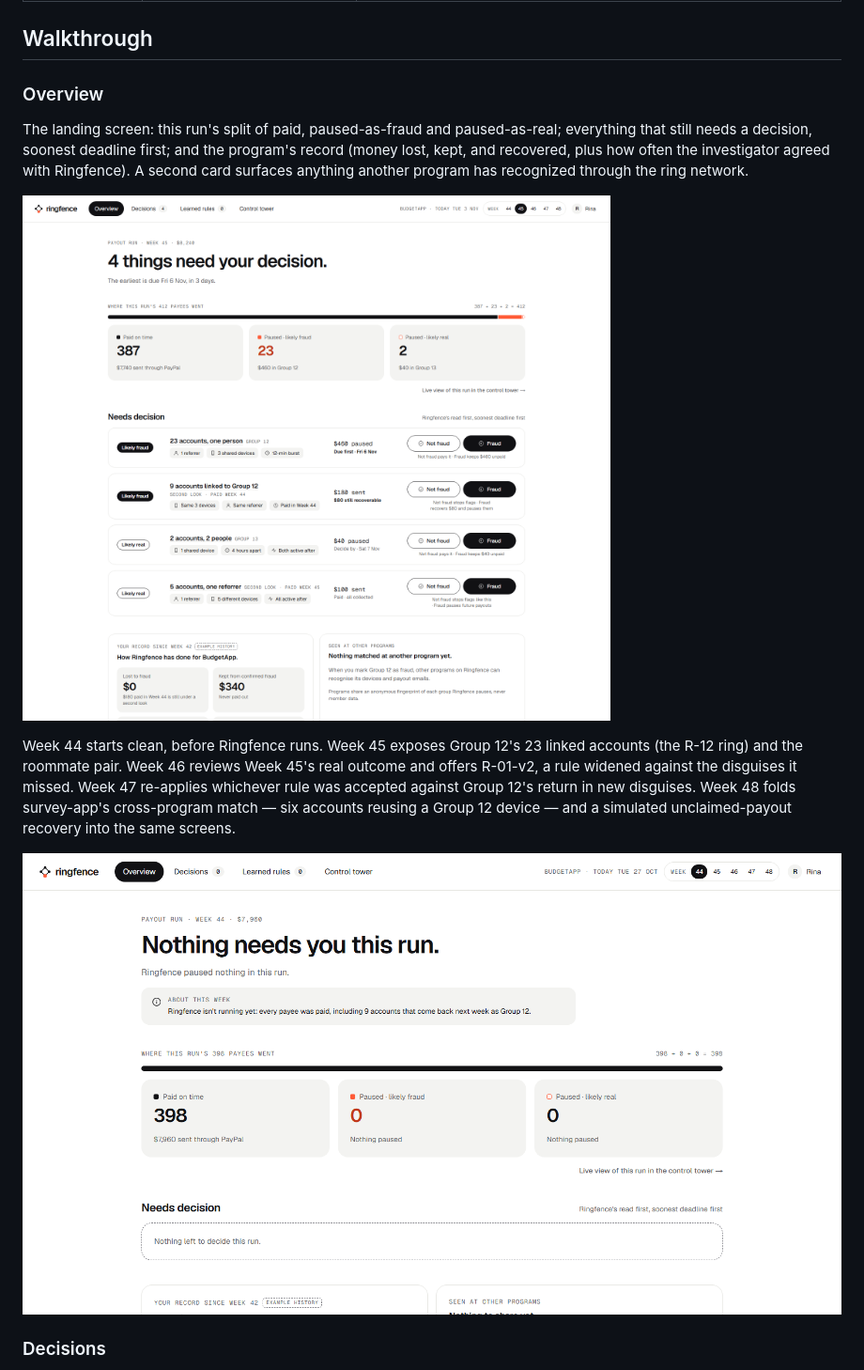
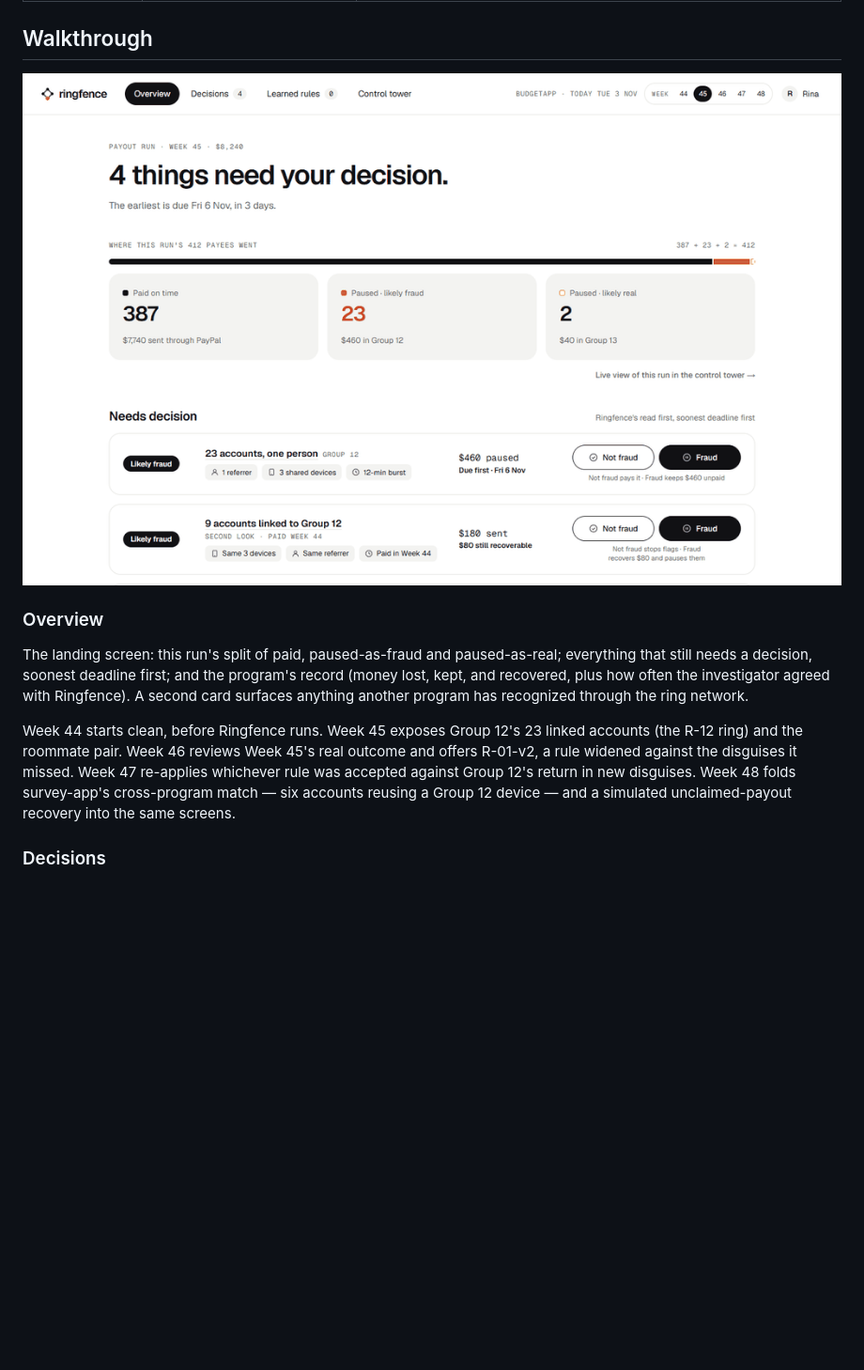
Before and after one commit to Hoomans-Support/ringfence, a Markdown page: README.md, the part around one of its changes. Shown at 94% size. GitHub-like rendering; pictures changed too: docs/screenshots/walkthrough.gif (added); blank space fills up the shorter version.

```diff
--- a/README.md
+++ b/README.md
@@ -56,15 +56,13 @@ Ringfence uses a few words on purpose, consistently, in this doc and in the code
 
 ## Walkthrough
 
+![Walkthrough: deciding Group 12 is fraud in Decisions, turning on a learned rule, then editing the live Control tower dashboard](docs/screenshots/walkthrough.gif)
+
 ### Overview
 
 The landing screen: this run's split of paid, paused-as-fraud and paused-as-real; everything that still needs a decision, soonest deadline first; and the program's record (money lost, kept, and recovered, plus how often the investigator agreed with Ringfence). A second card surfaces anything another program has recognized through the ring network.
 
-![Overview screen: 4 things need a decision this run, led by Group 12's 23 linked accounts](docs/screenshots/overview.png)
-
 Week 44 starts clean, before Ringfence runs. Week 45 exposes Group 12's 23 linked accounts (the R-12 ring) and the roommate pair. Week 46 reviews Week 45's real outcome and offers R-01-v2, a rule widened against the disguises it missed. Week 47 re-applies whichever rule was accepted against Group 12's return in new disguises. Week 48 folds survey-app's cross-program match — six accounts reusing a Group 12 device — and a simulated unclaimed-payout recovery into the same screens.
-
-![Week 44's empty Overview: "Nothing needs you this run," before Ringfence has run at all](docs/screenshots/overview-empty.png)
 
 ### Decisions
 
```
Also changed, not shown: other parts of README.md (+14 -16 lines).
